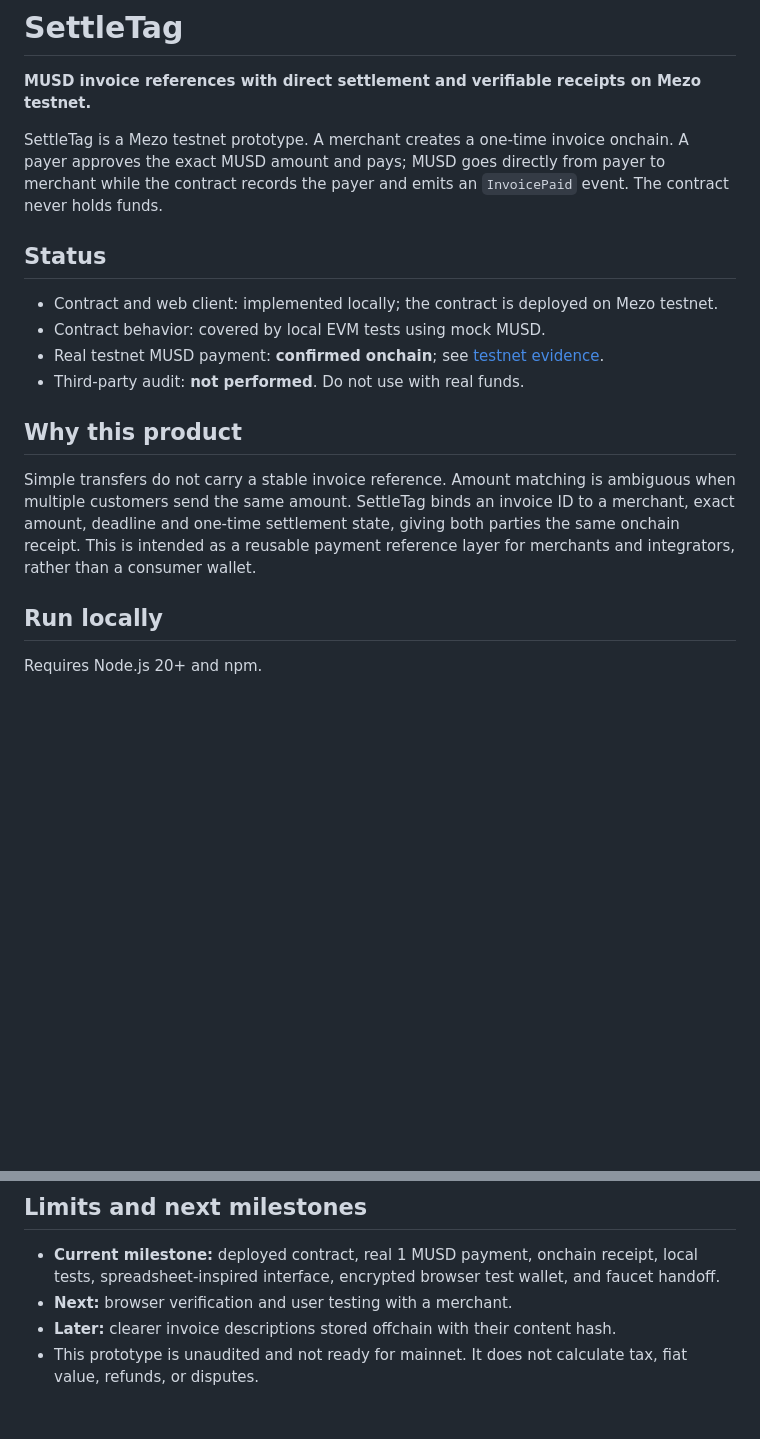
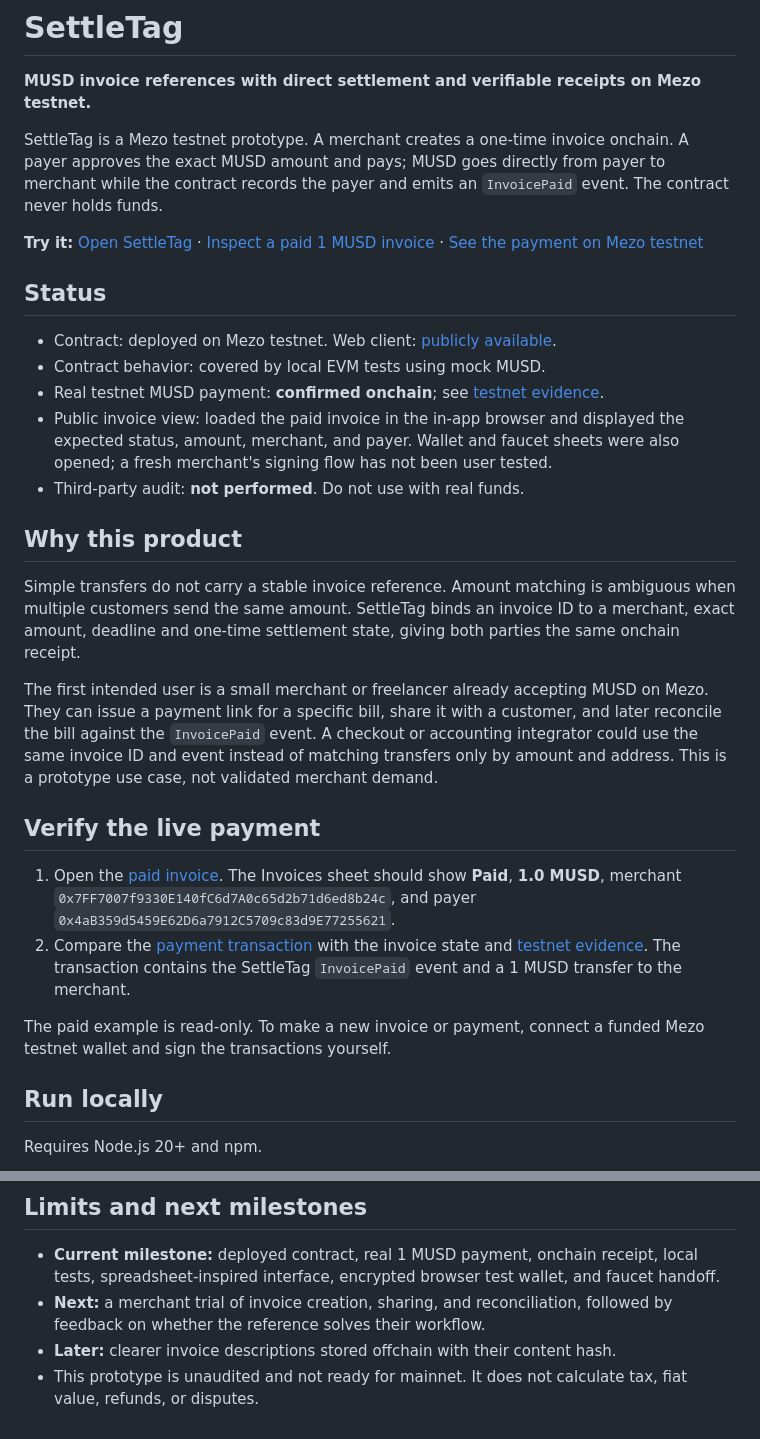
Before and after one commit to 0xNexuz/settletag, a Markdown page: README.md, 2 parts joined by grey strips. Rendered like a GitHub page; blank space fills up the shorter version.

Commit message:
Clarify live testnet proof and product use case

```diff
--- a/README.md
+++ b/README.md
@@ -4,16 +4,28 @@
 
 SettleTag is a Mezo testnet prototype. A merchant creates a one-time invoice onchain. A payer approves the exact MUSD amount and pays; MUSD goes directly from payer to merchant while the contract records the payer and emits an `InvoicePaid` event. The contract never holds funds.
 
+**Try it:** [Open SettleTag](https://settletag.vercel.app/) · [Inspect a paid 1 MUSD invoice](https://settletag.vercel.app/?invoice=0x7d8aec69ac6d214cde80139bffe33989e6dd58006e561c6942964059e190516f) · [See the payment on Mezo testnet](https://explorer.test.mezo.org/tx/0xf2a79f2a848b643889db43321ca36f268233898de5a4f4c6fc26af814ef162e4)
+
 ## Status
 
-- Contract and web client: implemented locally; the contract is deployed on Mezo testnet.
+- Contract: deployed on Mezo testnet. Web client: [publicly available](https://settletag.vercel.app/).
 - Contract behavior: covered by local EVM tests using mock MUSD.
 - Real testnet MUSD payment: **confirmed onchain**; see [testnet evidence](docs/TESTNET_EVIDENCE.md).
+- Public invoice view: loaded the paid invoice in the in-app browser and displayed the expected status, amount, merchant, and payer. Wallet and faucet sheets were also opened; a fresh merchant's signing flow has not been user tested.
 - Third-party audit: **not performed**. Do not use with real funds.
 
 ## Why this product
 
-Simple transfers do not carry a stable invoice reference. Amount matching is ambiguous when multiple customers send the same amount. SettleTag binds an invoice ID to a merchant, exact amount, deadline and one-time settlement state, giving both parties the same onchain receipt. This is intended as a reusable payment reference layer for merchants and integrators, rather than a consumer wallet.
+Simple transfers do not carry a stable invoice reference. Amount matching is ambiguous when multiple customers send the same amount. SettleTag binds an invoice ID to a merchant, exact amount, deadline and one-time settlement state, giving both parties the same onchain receipt.
+
+The first intended user is a small merchant or freelancer already accepting MUSD on Mezo. They can issue a payment link for a specific bill, share it with a customer, and later reconcile the bill against the `InvoicePaid` event. A checkout or accounting integrator could use the same invoice ID and event instead of matching transfers only by amount and address. This is a prototype use case, not validated merchant demand.
+
+## Verify the live payment
+
+1. Open the [paid invoice](https://settletag.vercel.app/?invoice=0x7d8aec69ac6d214cde80139bffe33989e6dd58006e561c6942964059e190516f). The Invoices sheet should show **Paid**, **1.0 MUSD**, merchant `0x7FF7007f9330E140fC6d7A0c65d2b71d6ed8b24c`, and payer `0x4aB359d5459E62D6a7912C5709c83d9E77255621`.
+2. Compare the [payment transaction](https://explorer.test.mezo.org/tx/0xf2a79f2a848b643889db43321ca36f268233898de5a4f4c6fc26af814ef162e4) with the invoice state and [testnet evidence](docs/TESTNET_EVIDENCE.md). The transaction contains the SettleTag `InvoicePaid` event and a 1 MUSD transfer to the merchant.
+
+The paid example is read-only. To make a new invoice or payment, connect a funded Mezo testnet wallet and sign the transactions yourself.
 
 ## Run locally
 
@@ -66,6 +78,6 @@ The merchant can cancel an open invoice. An expired invoice cannot be paid. Dupl
 ## Limits and next milestones
 
 - **Current milestone:** deployed contract, real 1 MUSD payment, onchain receipt, local tests, spreadsheet-inspired interface, encrypted browser test wallet, and faucet handoff.
-- **Next:** browser verification and user testing with a merchant.
+- **Next:** a merchant trial of invoice creation, sharing, and reconciliation, followed by feedback on whether the reference solves their workflow.
 - **Later:** clearer invoice descriptions stored offchain with their content hash.
 - This prototype is unaudited and not ready for mainnet. It does not calculate tax, fiat value, refunds, or disputes.
```
Also changed, not shown: docs/PROJECT_CONTEXT.md (+9 -6 lines), docs/TESTNET_EVIDENCE.md (+1 -1 lines).
